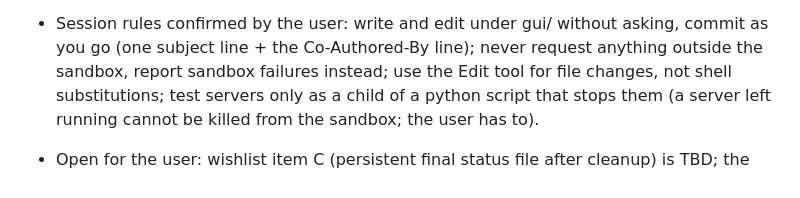
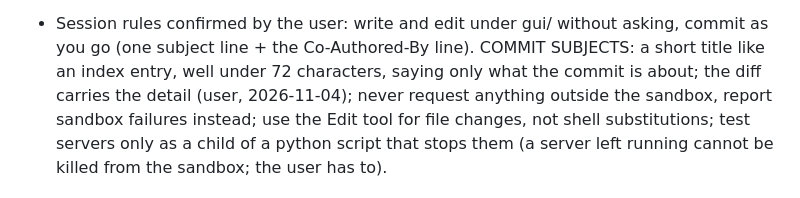
Before and after one commit to preinagel/ratrixcam, a Markdown page: gui/NOTES.md, the part around the change. Drawn GitHub-style.

Commit message:
gui: notes: commit subject rule
Co-Authored-By: Claude Fable 5.1 <noreply@anthropic.com>

```diff
--- a/gui/NOTES.md
+++ b/gui/NOTES.md
@@ -73,7 +73,9 @@ Updated 2026-11-02 (end of day). Working notes for the viewer session; not user
   then http://127.0.0.1:8000/ ; `--scenario normal|fyi|nearly_full|save_full|no_space|crash|shutdown`.
   (The old `?status=` URL override still works with `serve.py` but the simulator is simpler.)
 - Session rules confirmed by the user: write and edit under gui/ without asking, commit as
-  you go (one subject line + the Co-Authored-By line); never request anything outside the
+  you go (one subject line + the Co-Authored-By line). COMMIT SUBJECTS: a short title like
+  an index entry, well under 72 characters, saying only what the commit is about; the diff
+  carries the detail (user, 2026-11-04); never request anything outside the
   sandbox, report sandbox failures instead; use the Edit tool for file changes, not shell
   substitutions; test servers only as a child of a python script that stops them (a server
   left running cannot be killed from the sandbox; the user has to).
```
